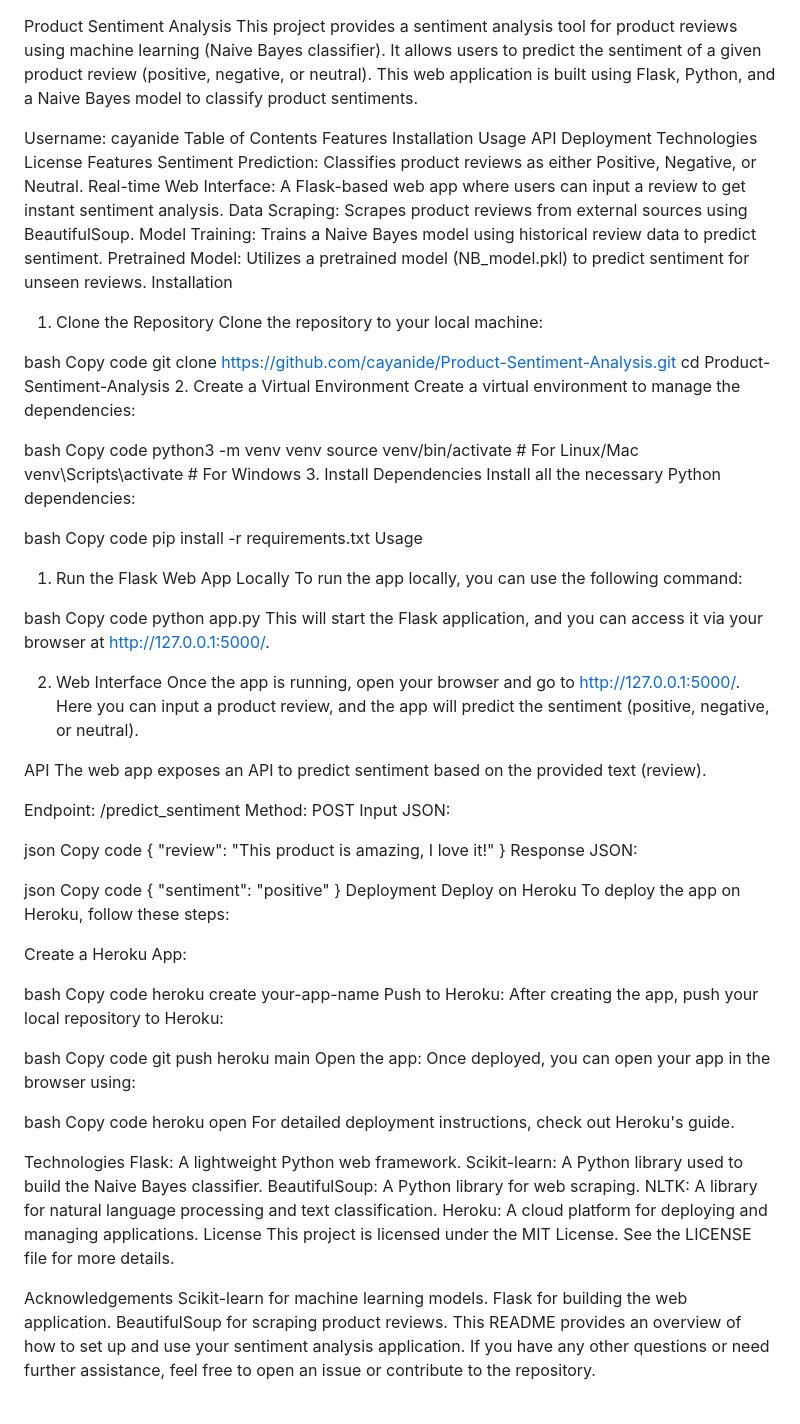
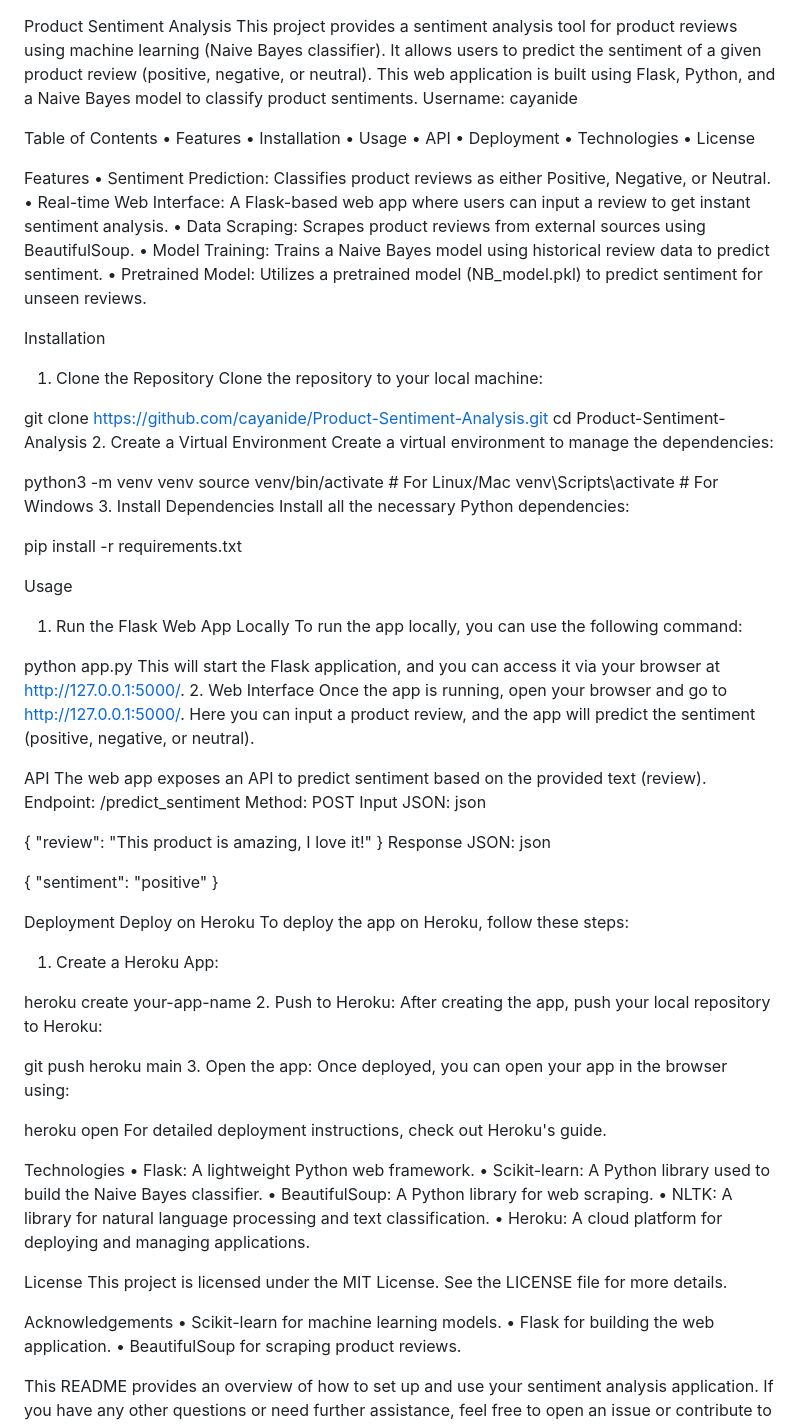
Before and after one commit to cayanide/Product-Sentiment-Analysis, a Markdown page: README.md, the part around one of its changes. Rendered like a GitHub page.

```diff
--- a/README.md
+++ b/README.md
@@ -1,106 +1,100 @@
 Product Sentiment Analysis
 This project provides a sentiment analysis tool for product reviews using machine learning (Naive Bayes classifier). It allows users to predict the sentiment of a given product review (positive, negative, or neutral). This web application is built using Flask, Python, and a Naive Bayes model to classify product sentiments.
+Username: cayanide
 
-Username: cayanide
 Table of Contents
+•	Features
+•	Installation
+•	Usage
+•	API
+•	Deployment
+•	Technologies
+•	License
+
 Features
-Installation
-Usage
-API
-Deployment
-Technologies
-License
-Features
-Sentiment Prediction: Classifies product reviews as either Positive, Negative, or Neutral.
-Real-time Web Interface: A Flask-based web app where users can input a review to get instant sentiment analysis.
-Data Scraping: Scrapes product reviews from external sources using BeautifulSoup.
-Model Training: Trains a Naive Bayes model using historical review data to predict sentiment.
-Pretrained Model: Utilizes a pretrained model (NB_model.pkl) to predict sentiment for unseen reviews.
+•	Sentiment Prediction: Classifies product reviews as either Positive, Negative, or Neutral.
+•	Real-time Web Interface: A Flask-based web app where users can input a review to get instant sentiment analysis.
+•	Data Scraping: Scrapes product reviews from external sources using BeautifulSoup.
+•	Model Training: Trains a Naive Bayes model using historical review data to predict sentiment.
+•	Pretrained Model: Utilizes a pretrained model (NB_model.pkl) to predict sentiment for unseen reviews.
+
 Installation
 1. Clone the Repository
 Clone the repository to your local machine:
 
-bash
-Copy code
+
 git clone https://github.com/cayanide/Product-Sentiment-Analysis.git
 cd Product-Sentiment-Analysis
 2. Create a Virtual Environment
 Create a virtual environment to manage the dependencies:
 
-bash
-Copy code
+
 python3 -m venv venv
 source venv/bin/activate  # For Linux/Mac
 venv\Scripts\activate     # For Windows
 3. Install Dependencies
 Install all the necessary Python dependencies:
 
-bash
-Copy code
+
 pip install -r requirements.txt
+
 Usage
 1. Run the Flask Web App Locally
 To run the app locally, you can use the following command:
 
-bash
-Copy code
+
 python app.py
 This will start the Flask application, and you can access it via your browser at http://127.0.0.1:5000/.
-
 2. Web Interface
 Once the app is running, open your browser and go to http://127.0.0.1:5000/. Here you can input a product review, and the app will predict the sentiment (positive, negative, or neutral).
 
 API
 The web app exposes an API to predict sentiment based on the provided text (review).
-
 Endpoint: /predict_sentiment
 Method: POST
 Input JSON:
+json
 
-json
-Copy code
 {
   "review": "This product is amazing, I love it!"
 }
 Response JSON:
+json
 
-json
-Copy code
 {
   "sentiment": "positive"
 }
+
 Deployment
 Deploy on Heroku
 To deploy the app on Heroku, follow these steps:
+1.	Create a Heroku App:
 
-Create a Heroku App:
 
-bash
-Copy code
 heroku create your-app-name
-Push to Heroku: After creating the app, push your local repository to Heroku:
+2.	Push to Heroku: After creating the app, push your local repository to Heroku:
 
-bash
-Copy code
+
 git push heroku main
-Open the app: Once deployed, you can open your app in the browser using:
+3.	Open the app: Once deployed, you can open your app in the browser using:
 
-bash
-Copy code
+
 heroku open
 For detailed deployment instructions, check out Heroku's guide.
 
 Technologies
-Flask: A lightweight Python web framework.
-Scikit-learn: A Python library used to build the Naive Bayes classifier.
-BeautifulSoup: A Python library for web scraping.
-NLTK: A library for natural language processing and text classification.
-Heroku: A cloud platform for deploying and managing applications.
+•	Flask: A lightweight Python web framework.
+•	Scikit-learn: A Python library used to build the Naive Bayes classifier.
+•	BeautifulSoup: A Python library for web scraping.
+•	NLTK: A library for natural language processing and text classification.
+•	Heroku: A cloud platform for deploying and managing applications.
+
 License
 This project is licensed under the MIT License. See the LICENSE file for more details.
 
 Acknowledgements
-Scikit-learn for machine learning models.
-Flask for building the web application.
-BeautifulSoup for scraping product reviews.
+•	Scikit-learn for machine learning models.
+•	Flask for building the web application.
+•	BeautifulSoup for scraping product reviews.
+
 This README provides an overview of how to set up and use your sentiment analysis application. If you have any other questions or need further assistance, feel free to open an issue or contribute to the repository.
```
Also changed, not shown: other parts of README.md (+2 -0 lines).
